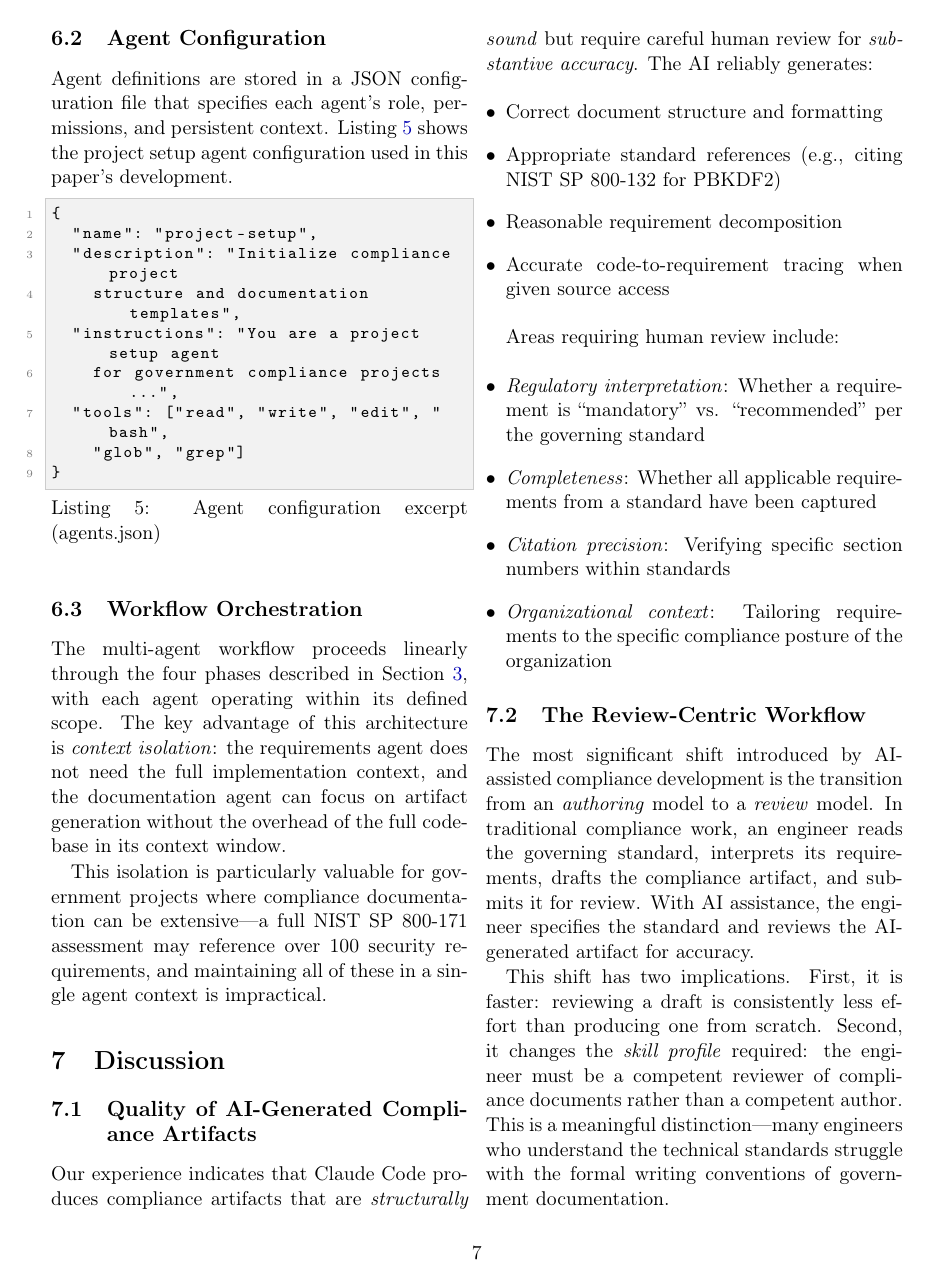
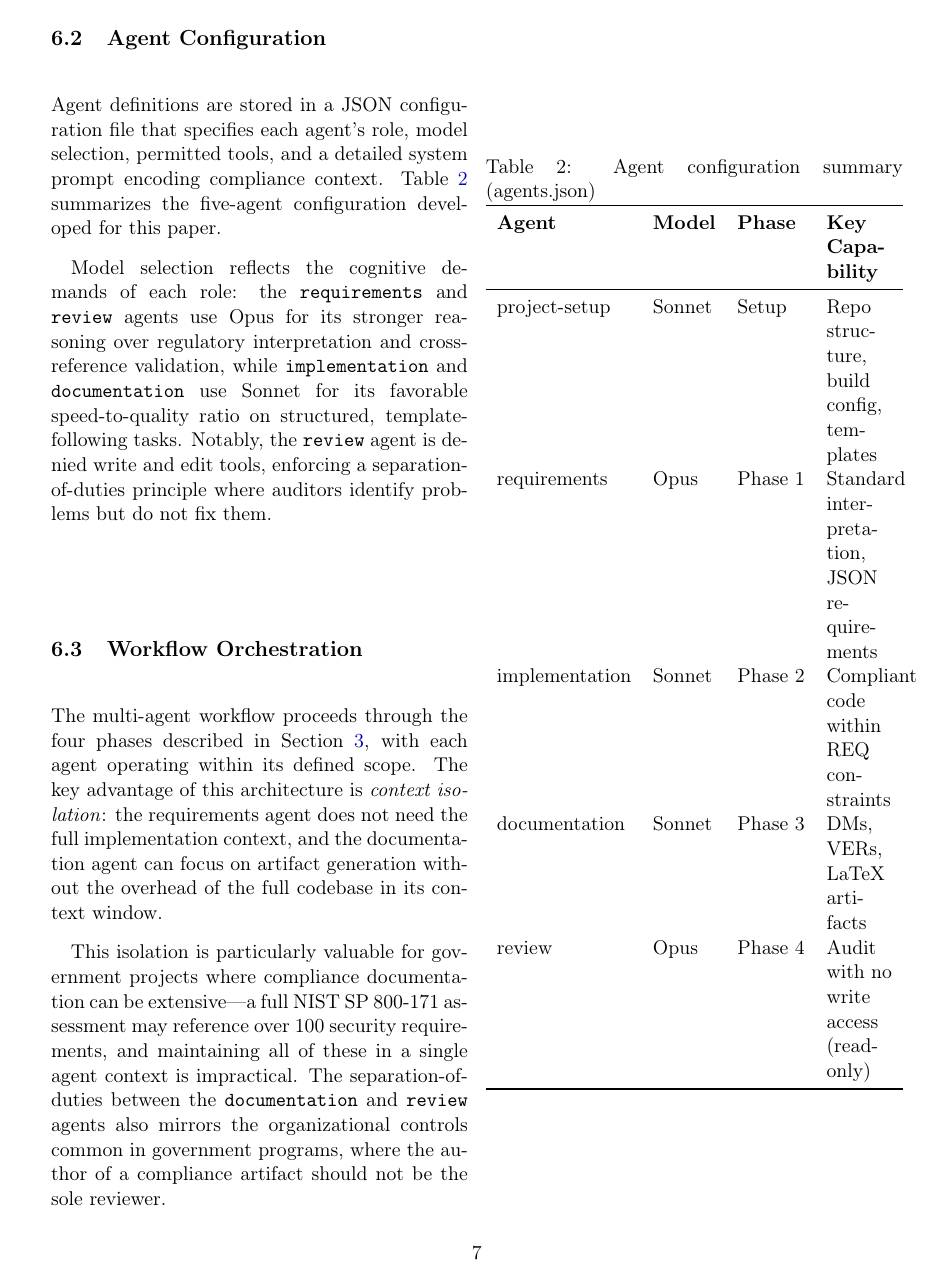
Before and after one commit to brucedombrowski/WhitePaper, a LaTeX paper (whitepaper.tex): page 7 of 9 before the commit and page 7 of 10 after it. Compiled offline with pdfLaTeX.

Commit message:
Expand agents.json to 5 roles matching paper's multi-agent architecture
Add requirements, implementation, documentation, and review agents alongside
the existing project-setup agent. Update white paper Section 6 with agent
summary table and separation-of-duties discussion. Log session in PROCESS.md.

Co-Authored-By: Claude Opus 4.6 <noreply@anthropic.com>

```diff
--- a/whitepaper.tex
+++ b/whitepaper.tex
@@ -350,25 +350,32 @@ Claude Code's \texttt{--agents} mode enables orchestrated workflows where multip
 
 \subsection{Agent Configuration}
 
-Agent definitions are stored in a JSON configuration file that specifies each agent's role, permissions, and persistent context. Listing~\ref{lst:agent-config} shows the project setup agent configuration used in this paper's development.
+Agent definitions are stored in a JSON configuration file that specifies each agent's role, model selection, permitted tools, and a detailed system prompt encoding compliance context. Table~\ref{tab:agent-config} summarizes the five-agent configuration developed for this paper.
 
-\begin{lstlisting}[style=json, caption={Agent configuration excerpt (agents.json)}, label={lst:agent-config}]
-{
-  "name": "project-setup",
-  "description": "Initialize compliance project
-    structure and documentation templates",
-  "instructions": "You are a project setup agent
-    for government compliance projects...",
-  "tools": ["read", "write", "edit", "bash",
-    "glob", "grep"]
-}
-\end{lstlisting}
+\begin{table}[htbp]
+\centering
+\caption{Agent configuration summary (agents.json)}
+\label{tab:agent-config}
+\begin{tabularx}{\columnwidth}{lllX}
+\toprule
+\textbf{Agent} & \textbf{Model} & \textbf{Phase} & \textbf{Key Capability} \\
+\midrule
+project-setup & Sonnet & Setup & Repo structure, build config, templates \\
+requirements & Opus & Phase 1 & Standard interpretation, JSON requirements \\
+implementation & Sonnet & Phase 2 & Compliant code within REQ constraints \\
+documentation & Sonnet & Phase 3 & DMs, VERs, LaTeX artifacts \\
+review & Opus & Phase 4 & Audit with no write access (read-only) \\
+\bottomrule
+\end{tabularx}
+\end{table}
+
+Model selection reflects the cognitive demands of each role: the \texttt{requirements} and \texttt{review} agents use Opus for its stronger reasoning over regulatory interpretation and cross-reference validation, while \texttt{implementation} and \texttt{documentation} use Sonnet for its favorable speed-to-quality ratio on structured, template-following tasks. Notably, the \texttt{review} agent is denied write and edit tools, enforcing a separation-of-duties principle where auditors identify problems but do not fix them.
 
 \subsection{Workflow Orchestration}
 
-The multi-agent workflow proceeds linearly through the four phases described in Section~\ref{sec:methodology}, with each agent operating within its defined scope. The key advantage of this architecture is \textit{context isolation}: the requirements agent does not need the full implementation context, and the documentation agent can focus on artifact generation without the overhead of the full codebase in its context window.
+The multi-agent workflow proceeds through the four phases described in Section~\ref{sec:methodology}, with each agent operating within its defined scope. The key advantage of this architecture is \textit{context isolation}: the requirements agent does not need the full implementation context, and the documentation agent can focus on artifact generation without the overhead of the full codebase in its context window.
 
-This isolation is particularly valuable for government projects where compliance documentation can be extensive---a full NIST SP 800-171 assessment may reference over 100 security requirements, and maintaining all of these in a single agent context is impractical.
+This isolation is particularly valuable for government projects where compliance documentation can be extensive---a full NIST SP 800-171 assessment may reference over 100 security requirements, and maintaining all of these in a single agent context is impractical. The separation-of-duties between the \texttt{documentation} and \texttt{review} agents also mirrors the organizational controls common in government programs, where the author of a compliance artifact should not be the sole reviewer.
 
 % ============================================================
 \section{Discussion}
```
Also changed, not shown: PROCESS.md (+39 -3 lines), whitepaper.pdf, 1 other file.
